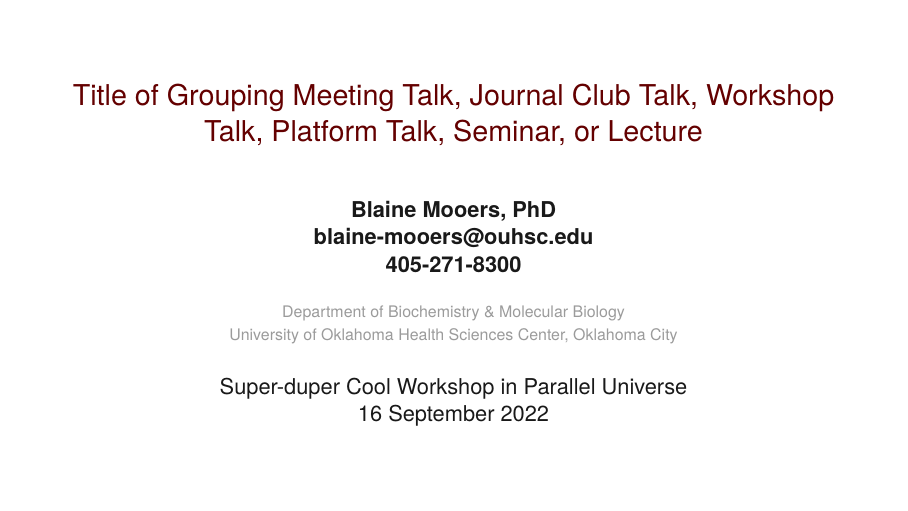
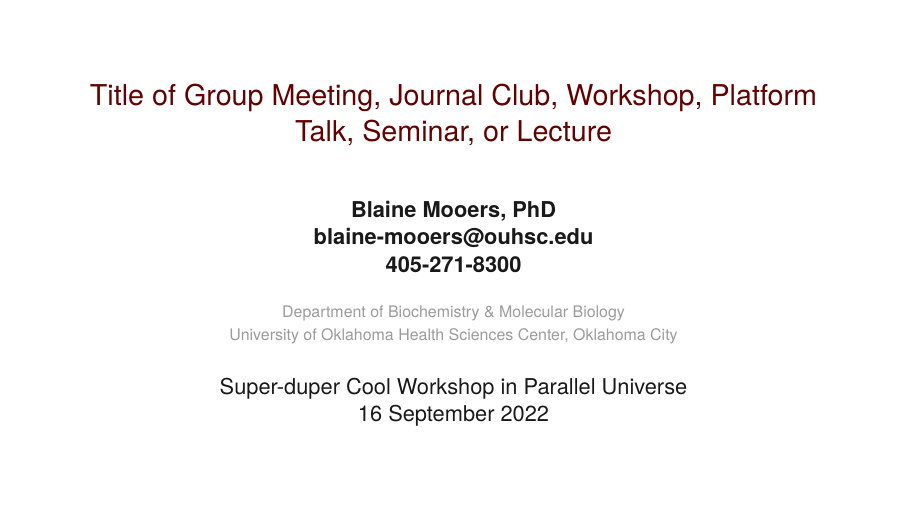
Before and after one commit to MooersLab/slideshowTemplateLaTeX, LaTeX slides (slideshowTemplate.tex): page 1 of 8. Compiled offline with XeLaTeX.

Commit message:
Shortened title

```diff
--- a/slideshowTemplate.tex
+++ b/slideshowTemplate.tex
@@ -113,7 +113,7 @@
 
 
 % title info
-\title{Title of Grouping Meeting Talk, Journal Club Talk, Workshop Talk, Platform Talk, Seminar, or Lecture}
+\title{Title of Group Meeting, Journal Club, Workshop, Platform Talk, Seminar, or Lecture}
 \author{\textbf{Blaine Mooers, PhD \\ blaine-mooers@ouhsc.edu \\ 405-271-8300}}
 \institute{{Department of Biochemistry \& Molecular Biology}\\[2pt]{University of Oklahoma Health Sciences Center, Oklahoma City} }
 % to hide auto date,use \date{}
```
